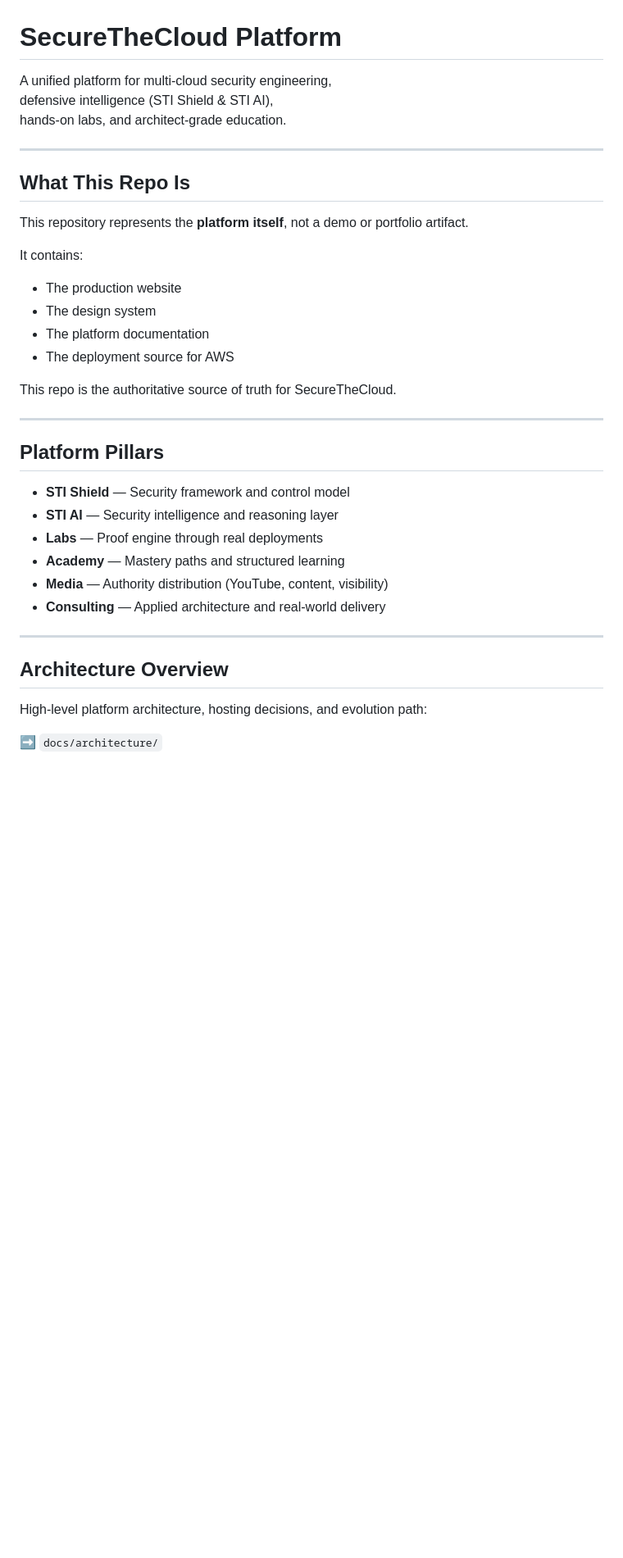
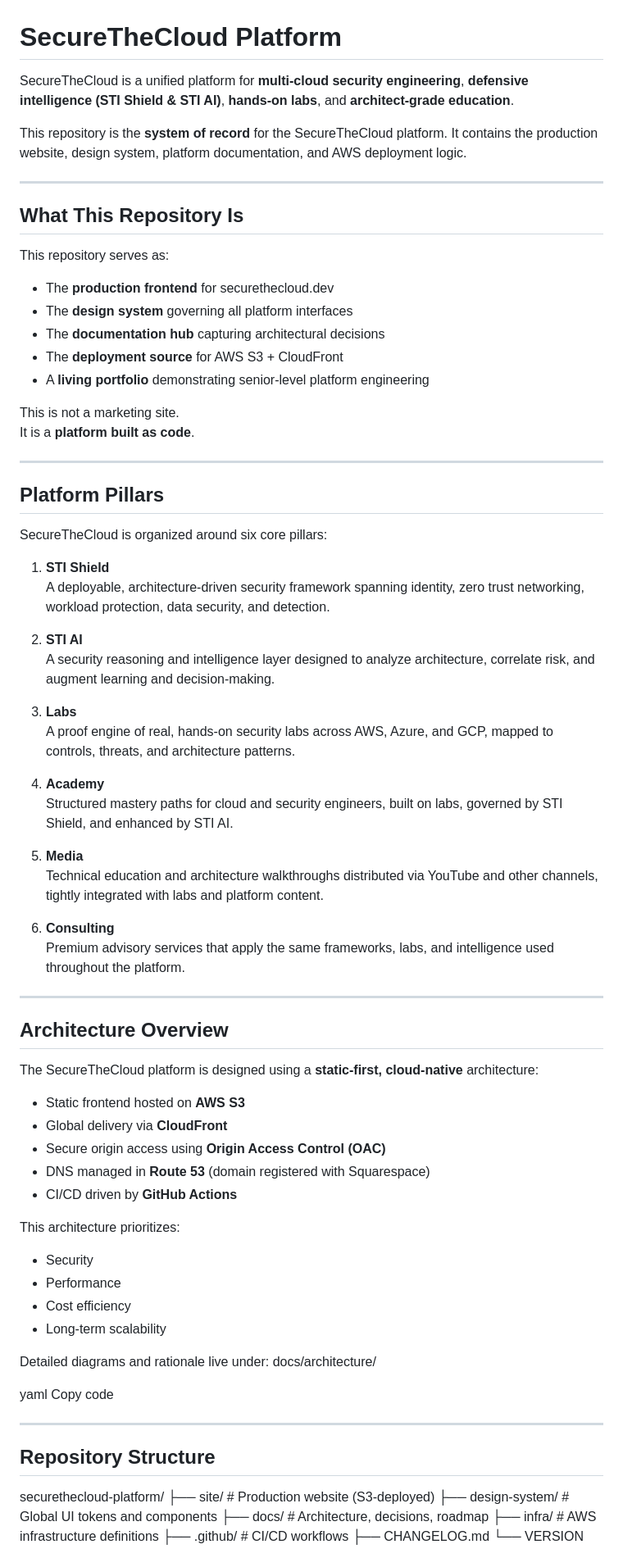
Before and after one commit to S3curethecloud/securethecloud-platform, a Markdown page: README.md, the part around one of its changes. Shown at 82% size. Drawn GitHub-style; blank space fills up the shorter version.

```diff
--- a/README.md
+++ b/README.md
@@ -1,38 +1,93 @@
 # SecureTheCloud Platform
 
-A unified platform for multi-cloud security engineering,
-defensive intelligence (STI Shield & STI AI),
-hands-on labs, and architect-grade education.
+SecureTheCloud is a unified platform for **multi-cloud security engineering**,
+**defensive intelligence (STI Shield & STI AI)**, **hands-on labs**, and
+**architect-grade education**.
+
+This repository is the **system of record** for the SecureTheCloud platform.
+It contains the production website, design system, platform documentation,
+and AWS deployment logic.
 
 ---
 
-## What This Repo Is
+## What This Repository Is
 
-This repository represents the **platform itself**, not a demo or portfolio artifact.
+This repository serves as:
 
-It contains:
-- The production website
-- The design system
-- The platform documentation
-- The deployment source for AWS
+- The **production frontend** for securethecloud.dev
+- The **design system** governing all platform interfaces
+- The **documentation hub** capturing architectural decisions
+- The **deployment source** for AWS S3 + CloudFront
+- A **living portfolio** demonstrating senior-level platform engineering
 
-This repo is the authoritative source of truth for SecureTheCloud.
+This is not a marketing site.
+It is a **platform built as code**.
 
 ---
 
 ## Platform Pillars
 
-- **STI Shield** — Security framework and control model
-- **STI AI** — Security intelligence and reasoning layer
-- **Labs** — Proof engine through real deployments
-- **Academy** — Mastery paths and structured learning
-- **Media** — Authority distribution (YouTube, content, visibility)
-- **Consulting** — Applied architecture and real-world delivery
+SecureTheCloud is organized around six core pillars:
+
+1. **STI Shield**
+   A deployable, architecture-driven security framework spanning identity,
+   zero trust networking, workload protection, data security, and detection.
+
+2. **STI AI**
+   A security reasoning and intelligence layer designed to analyze architecture,
+   correlate risk, and augment learning and decision-making.
+
+3. **Labs**
+   A proof engine of real, hands-on security labs across AWS, Azure, and GCP,
+   mapped to controls, threats, and architecture patterns.
+
+4. **Academy**
+   Structured mastery paths for cloud and security engineers, built on labs,
+   governed by STI Shield, and enhanced by STI AI.
+
+5. **Media**
+   Technical education and architecture walkthroughs distributed via YouTube
+   and other channels, tightly integrated with labs and platform content.
+
+6. **Consulting**
+   Premium advisory services that apply the same frameworks, labs, and
+   intelligence used throughout the platform.
 
 ---
 
 ## Architecture Overview
 
-High-level platform architecture, hosting decisions, and evolution path:
+The SecureTheCloud platform is designed using a **static-first, cloud-native**
+architecture:
 
-➡️ `docs/architecture/`
+- Static frontend hosted on **AWS S3**
+- Global delivery via **CloudFront**
+- Secure origin access using **Origin Access Control (OAC)**
+- DNS managed in **Route 53** (domain registered with Squarespace)
+- CI/CD driven by **GitHub Actions**
+
+This architecture prioritizes:
+- Security
+- Performance
+- Cost efficiency
+- Long-term scalability
+
+Detailed diagrams and rationale live under:
+docs/architecture/
+
+yaml
+Copy code
+
+---
+
+## Repository Structure
+
+securethecloud-platform/
+├── site/ # Production website (S3-deployed)
+├── design-system/ # Global UI tokens and components
+├── docs/ # Architecture, decisions, roadmap
+├── infra/ # AWS infrastructure definitions
+├── .github/ # CI/CD workflows
+├── CHANGELOG.md
+└── VERSION
+
```
Also changed, not shown: other parts of README.md (+20 -145 lines).
